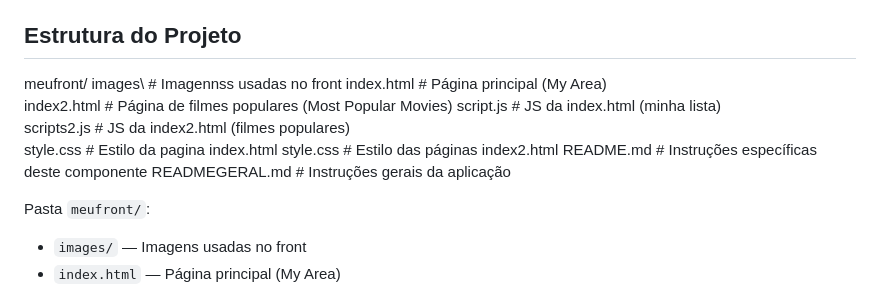
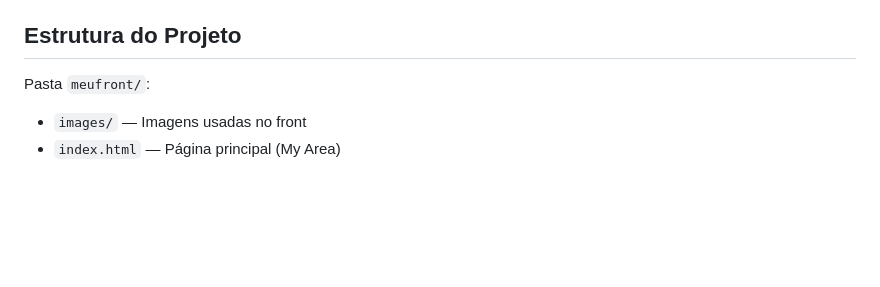
Before and after one commit to patriciafraga123/MVP-PUC, a Markdown page: meufront/README.md, the part around the change. Rendered like a GitHub page; blank space fills up the shorter version.

```diff
--- a/meufront/README.md
+++ b/meufront/README.md
@@ -56,17 +56,6 @@ Rotas chamadas:
 
 ## Estrutura do Projeto
 
-meufront/
-images\               # Imagennss usadas no front
-index.html             # Página principal (My Area)
-index2.html            # Página de filmes populares (Most Popular Movies)
-script.js              # JS da index.html (minha lista)
-scripts2.js            # JS da index2.html (filmes populares)
-style.css              # Estilo da pagina index.html
-style.css              # Estilo das páginas index2.html
-README.md              # Instruções específicas deste componente
-READMEGERAL.md         # Instruções gerais da aplicação
-
 Pasta `meufront/`:
 
 - `images/` — Imagens usadas no front
```
